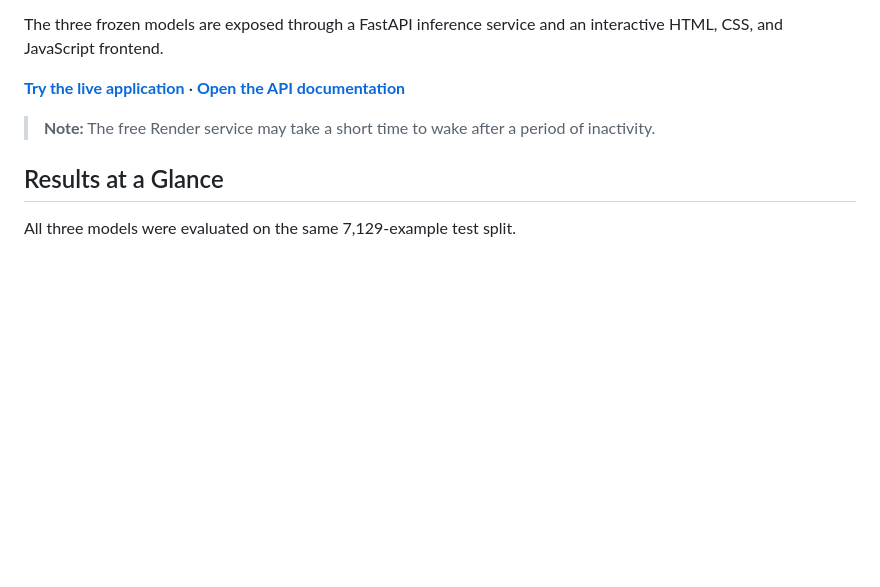
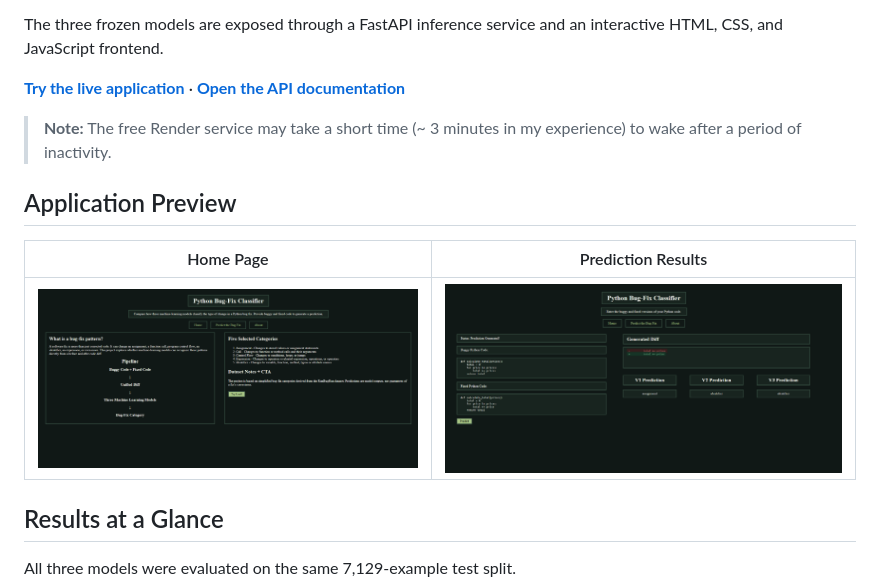
Before and after one commit to Benjamin-Chong/Python-BugFix-Classifier, a Markdown page: README.md, the part around the change. GitHub-like rendering; pictures changed too: docs/images/home-page.png (added), docs/images/prediction-page.png (added); blank space fills up the shorter version.

Commit message:
Added preview photos

```diff
--- a/README.md
+++ b/README.md
@@ -10,7 +10,13 @@ The three frozen models are exposed through a FastAPI inference service and an i
 
 **[Try the live application](https://python-bugfix-classifier-api.onrender.com/)** · **[Open the API documentation](https://python-bugfix-classifier-api.onrender.com/docs)**
 
-> **Note:** The free Render service may take a short time to wake after a period of inactivity.
+> **Note:** The free Render service may take a short time (~ 3 minutes in my experience) to wake after a period of inactivity.
+
+## Application Preview
+
+| Home Page | Prediction Results |
+|---|---|
+| [![Home page](docs/images/home-page.png)](docs/images/home-page.png) | [![Prediction page](docs/images/prediction-page.png)](docs/images/prediction-page.png) |
 
 ## Results at a Glance
 
```
